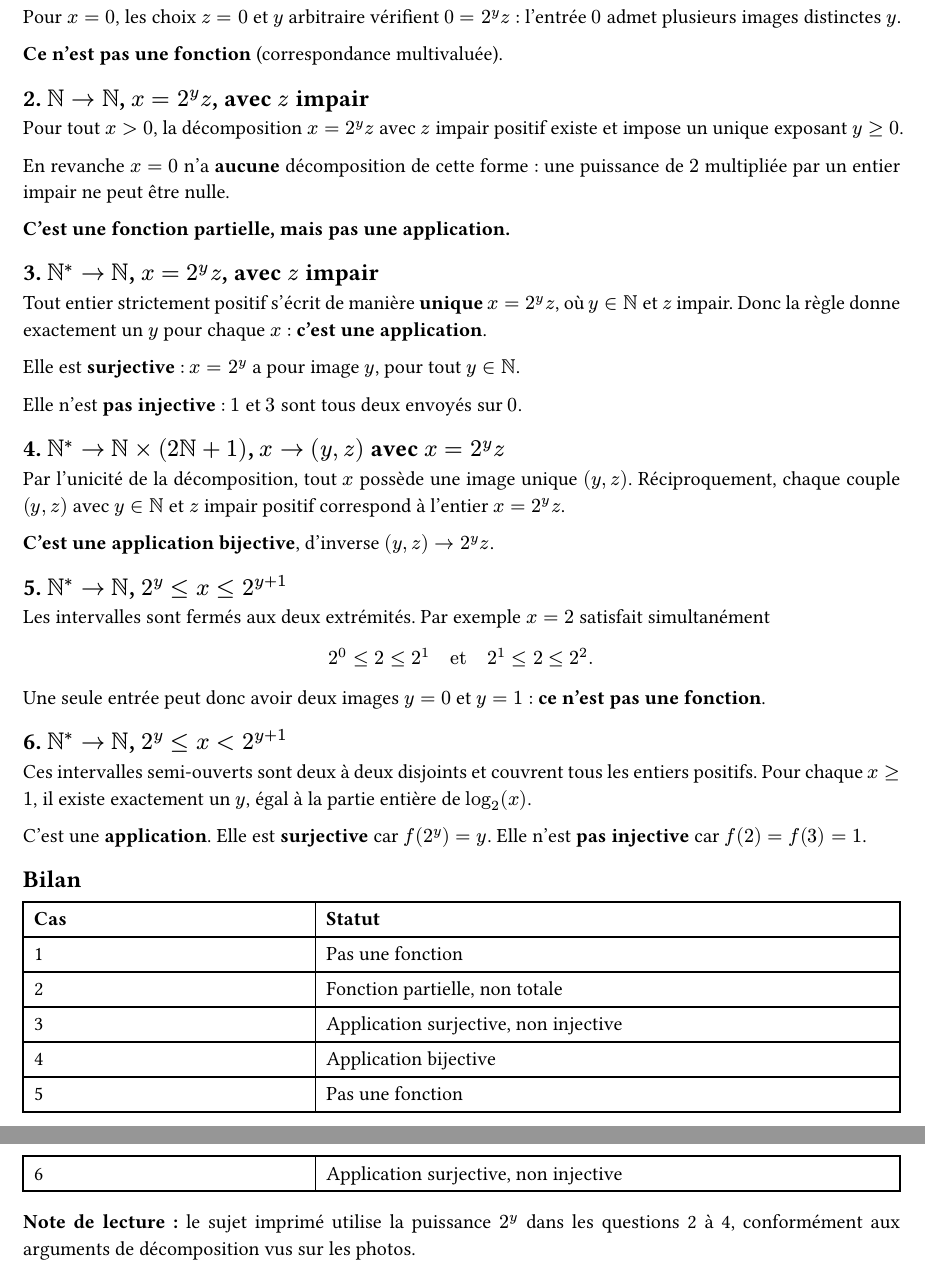
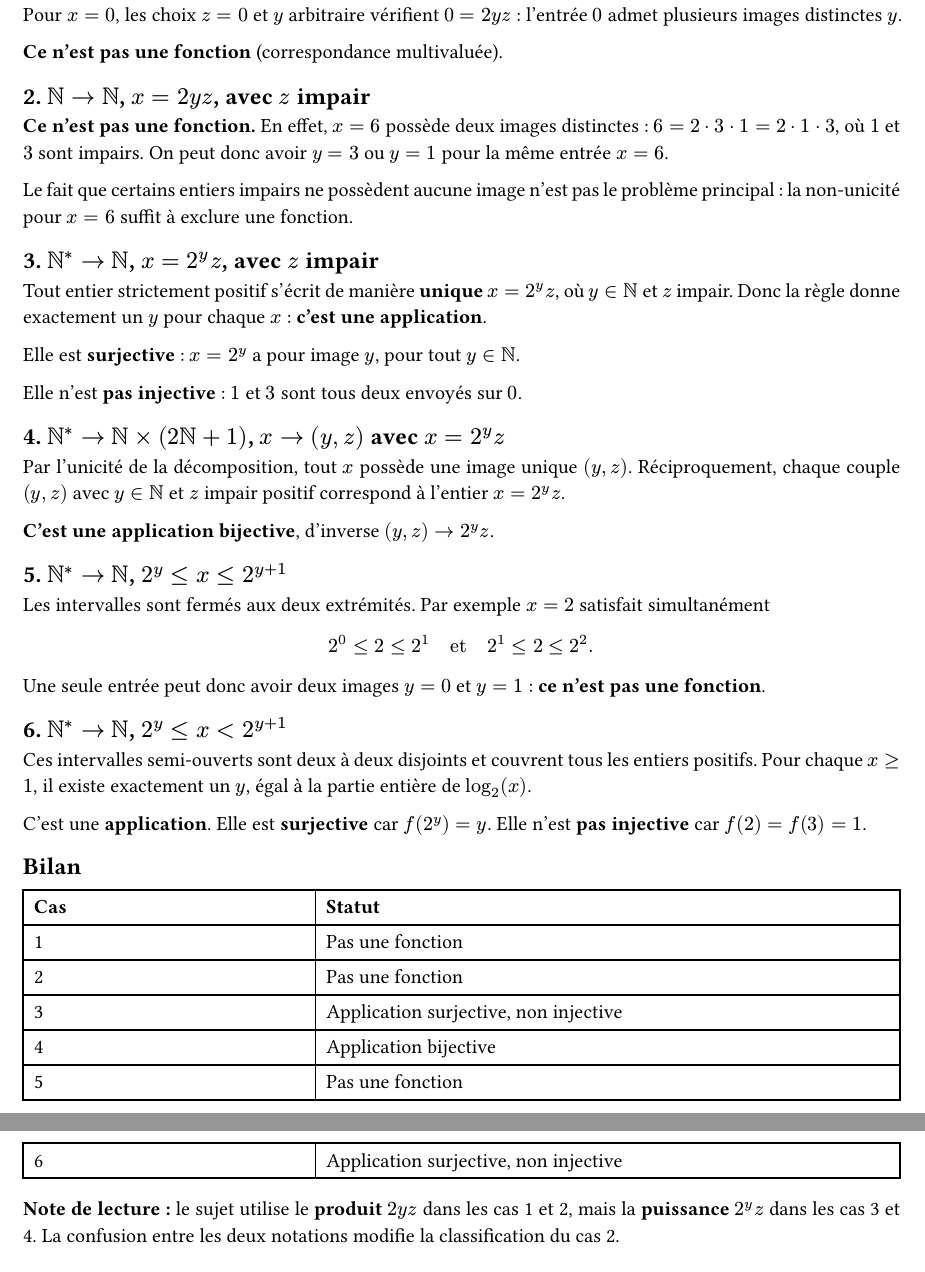
Before and after one commit to yxorcist/MIDL, a Typst document (01_methodes_discretes/TD/fiche03/exercices/ex06.typ): two parts of pages 1 and 2 of 2, joined at a grey line, cut at the place of the change. Compiled offline with Typst 0.15.

Commit message:
fix: correct MD TD03 exercise 6 product/power confusion
* fix(md): align TD03 exercise 6 product versus power with official PDF

* audit: document corrected MD TD03 ex06 mathematical mismatch

```diff
--- a/01_methodes_discretes/TD/fiche03/exercices/ex06.typ
+++ b/01_methodes_discretes/TD/fiche03/exercices/ex06.typ
@@ -14,19 +14,17 @@ On prend $NN=\{0,1,2,dots\}$ et $NN^*=\{1,2,3,dots\}$. Un entier *impair* est de
 
 Une correspondance est une *fonction* si chaque entrée possède au plus une image ; elle est une *application* si chacune possède exactement une image.
 
-== 1. $NN -> NN$, $x=2^y z$, avec $z in NN$
+== 1. $NN -> NN$, $x=2 y z$, avec $z in NN$
 
-Pour $x=0$, les choix $z=0$ et $y$ arbitraire vérifient $0=2^y z$ : l'entrée $0$ admet plusieurs images distinctes $y$.
+Pour $x=0$, les choix $z=0$ et $y$ arbitraire vérifient $0=2 y z$ : l'entrée $0$ admet plusieurs images distinctes $y$.
 
 *Ce n'est pas une fonction* (correspondance multivaluée).
 
-== 2. $NN -> NN$, $x=2^y z$, avec $z$ impair
+== 2. $NN -> NN$, $x=2 y z$, avec $z$ impair
 
-Pour tout $x>0$, la décomposition $x=2^y z$ avec $z$ impair positif existe et impose un unique exposant $y>=0$.
+*Ce n'est pas une fonction.* En effet, $x=6$ possède deux images distinctes : $6=2 dot 3 dot 1=2 dot 1 dot 3$, où $1$ et $3$ sont impairs. On peut donc avoir $y=3$ ou $y=1$ pour la même entrée $x=6$.
 
-En revanche $x=0$ n'a *aucune* décomposition de cette forme : une puissance de $2$ multipliée par un entier impair ne peut être nulle.
-
-*C'est une fonction partielle, mais pas une application.*
+Le fait que certains entiers impairs ne possèdent aucune image n'est pas le problème principal : la non-unicité pour $x=6$ suffit à exclure une fonction.
 
 == 3. $NN^* -> NN$, $x=2^y z$, avec $z$ impair
 
@@ -61,11 +59,11 @@ C'est une *application*. Elle est *surjective* car $f(2^y)=y$. Elle n'est *pas i
 #table(columns: (1fr, 2fr), inset: 6pt,
   [*Cas*], [*Statut*],
   [1], [Pas une fonction],
-  [2], [Fonction partielle, non totale],
+  [2], [Pas une fonction],
   [3], [Application surjective, non injective],
   [4], [Application bijective],
   [5], [Pas une fonction],
   [6], [Application surjective, non injective],
 )
 
-*Note de lecture :* le sujet imprimé utilise la puissance $2^y$ dans les questions 2 à 4, conformément aux arguments de décomposition vus sur les photos.
+*Note de lecture :* le sujet utilise le *produit* $2 y z$ dans les cas 1 et 2, mais la *puissance* $2^y z$ dans les cas 3 et 4. La confusion entre les deux notations modifie la classification du cas 2.
```
Also changed, not shown: 00_admin/TD_AUDIT_2026-10-24.md (+3 -2 lines).
